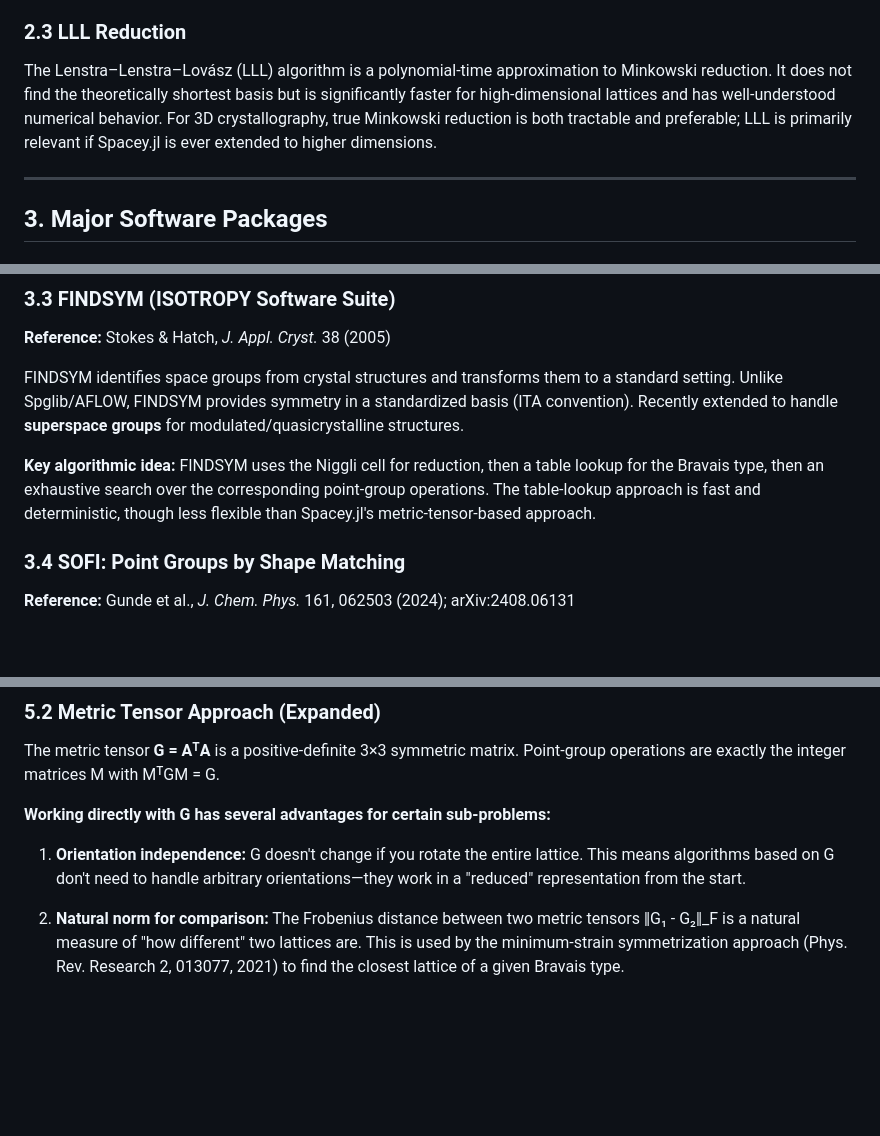
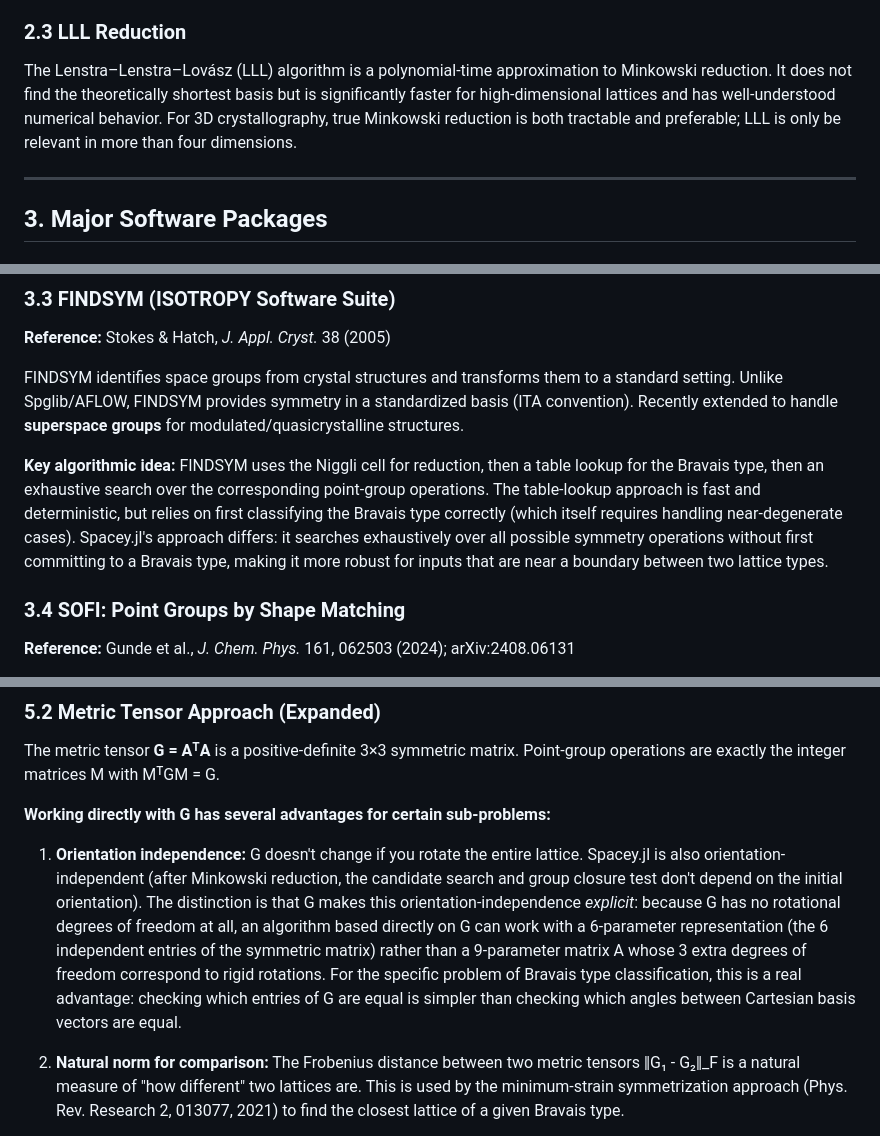
Before and after one commit to glwhart/Spacey.jl, a Markdown page: research.md, 3 parts joined by grey strips. Drawn GitHub-style; blank space fills up the shorter version.

```diff
--- a/research.md
+++ b/research.md
@@ -78,7 +88,7 @@ The key advantage for symmetry work: once a Niggli cell is computed, the Bravais
 
 ### 2.3 LLL Reduction
 
-The Lenstra–Lenstra–Lovász (LLL) algorithm is a polynomial-time approximation to Minkowski reduction. It does not find the theoretically shortest basis but is significantly faster for high-dimensional lattices and has well-understood numerical behavior. For 3D crystallography, true Minkowski reduction is both tractable and preferable; LLL is primarily relevant if Spacey.jl is ever extended to higher dimensions.
+The Lenstra–Lenstra–Lovász (LLL) algorithm is a polynomial-time approximation to Minkowski reduction. It does not find the theoretically shortest basis but is significantly faster for high-dimensional lattices and has well-understood numerical behavior. For 3D crystallography, true Minkowski reduction is both tractable and preferable; LLL is only be relevant in more than four dimensions.
 
 ---
 
@@ -163,7 +173,7 @@ The AFLOW-SYM paper describes the algorithm as providing "various representation
 
 FINDSYM identifies space groups from crystal structures and transforms them to a standard setting. Unlike Spglib/AFLOW, FINDSYM provides symmetry in a standardized basis (ITA convention). Recently extended to handle **superspace groups** for modulated/quasicrystalline structures.
 
-**Key algorithmic idea:** FINDSYM uses the Niggli cell for reduction, then a table lookup for the Bravais type, then an exhaustive search over the corresponding point-group operations. The table-lookup approach is fast and deterministic, though less flexible than Spacey.jl's metric-tensor-based approach.
+**Key algorithmic idea:** FINDSYM uses the Niggli cell for reduction, then a table lookup for the Bravais type, then an exhaustive search over the corresponding point-group operations. The table-lookup approach is fast and deterministic, but relies on first classifying the Bravais type correctly (which itself requires handling near-degenerate cases). Spacey.jl's approach differs: it searches exhaustively over all possible symmetry operations without first committing to a Bravais type, making it more robust for inputs that are near a boundary between two lattice types.
 
 ### 3.4 SOFI: Point Groups by Shape Matching
 
@@ -286,7 +296,7 @@ The metric tensor **G = AᵀA** is a positive-definite 3×3 symmetric matrix. Po
 
 **Working directly with G has several advantages for certain sub-problems:**
 
-1. **Orientation independence:** G doesn't change if you rotate the entire lattice. This means algorithms based on G don't need to handle arbitrary orientations—they work in a "reduced" representation from the start.
+1. **Orientation independence:** G doesn't change if you rotate the entire lattice. Spacey.jl is also orientation-independent (after Minkowski reduction, the candidate search and group closure test don't depend on the initial orientation). The distinction is that G makes this orientation-independence *explicit*: because G has no rotational degrees of freedom at all, an algorithm based directly on G can work with a 6-parameter representation (the 6 independent entries of the symmetric matrix) rather than a 9-parameter matrix A whose 3 extra degrees of freedom correspond to rigid rotations. For the specific problem of Bravais type classification, this is a real advantage: checking which entries of G are equal is simpler than checking which angles between Cartesian basis vectors are equal.
 
 2. **Natural norm for comparison:** The Frobenius distance between two metric tensors ‖G₁ - G₂‖_F is a natural measure of "how different" two lattices are. This is used by the minimum-strain symmetrization approach (Phys. Rev. Research 2, 013077, 2021) to find the closest lattice of a given Bravais type.
 
```
Also changed, not shown: other parts of research.md (+14 -4 lines), CLAUDE.md (added, +128 -0 lines).
